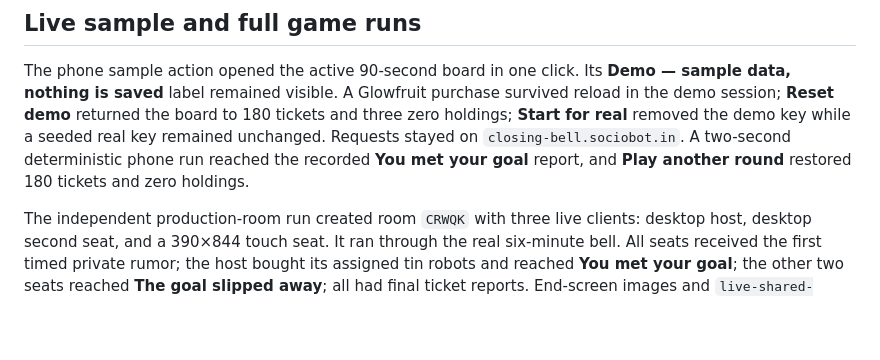
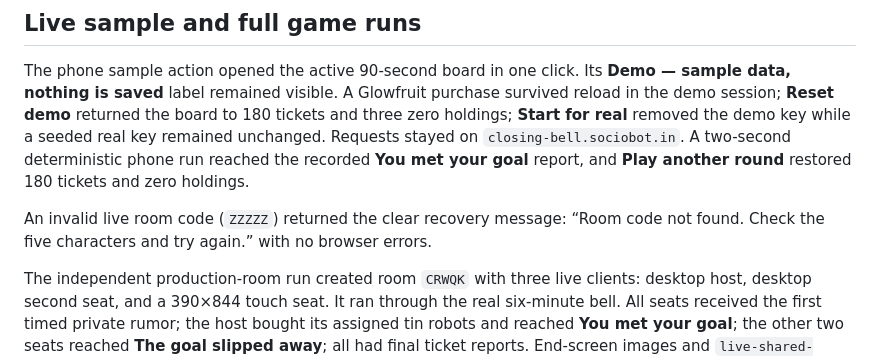
Before and after one commit to B-Divyesh/sf-closing-bell, a Markdown page: .factory/review-4.md, the part around the change. GitHub-like rendering; blank space fills up the shorter version.

Commit message:
qa: record invalid room recovery

```diff
--- a/.factory/review-4.md
+++ b/.factory/review-4.md
@@ -45,6 +45,10 @@ key while a seeded real key remained unchanged. Requests stayed on
 `closing-bell.sociobot.in`. A two-second deterministic phone run reached the
 recorded **You met your goal** report, and **Play another round** restored 180
 tickets and zero holdings.
+
+An invalid live room code (`ZZZZZ`) returned the clear recovery message: “Room
+code not found. Check the five characters and try again.” with no browser
+errors.
 
 The independent production-room run created room `CRWQK` with three live
 clients: desktop host, desktop second seat, and a 390×844 touch seat. It ran
```
